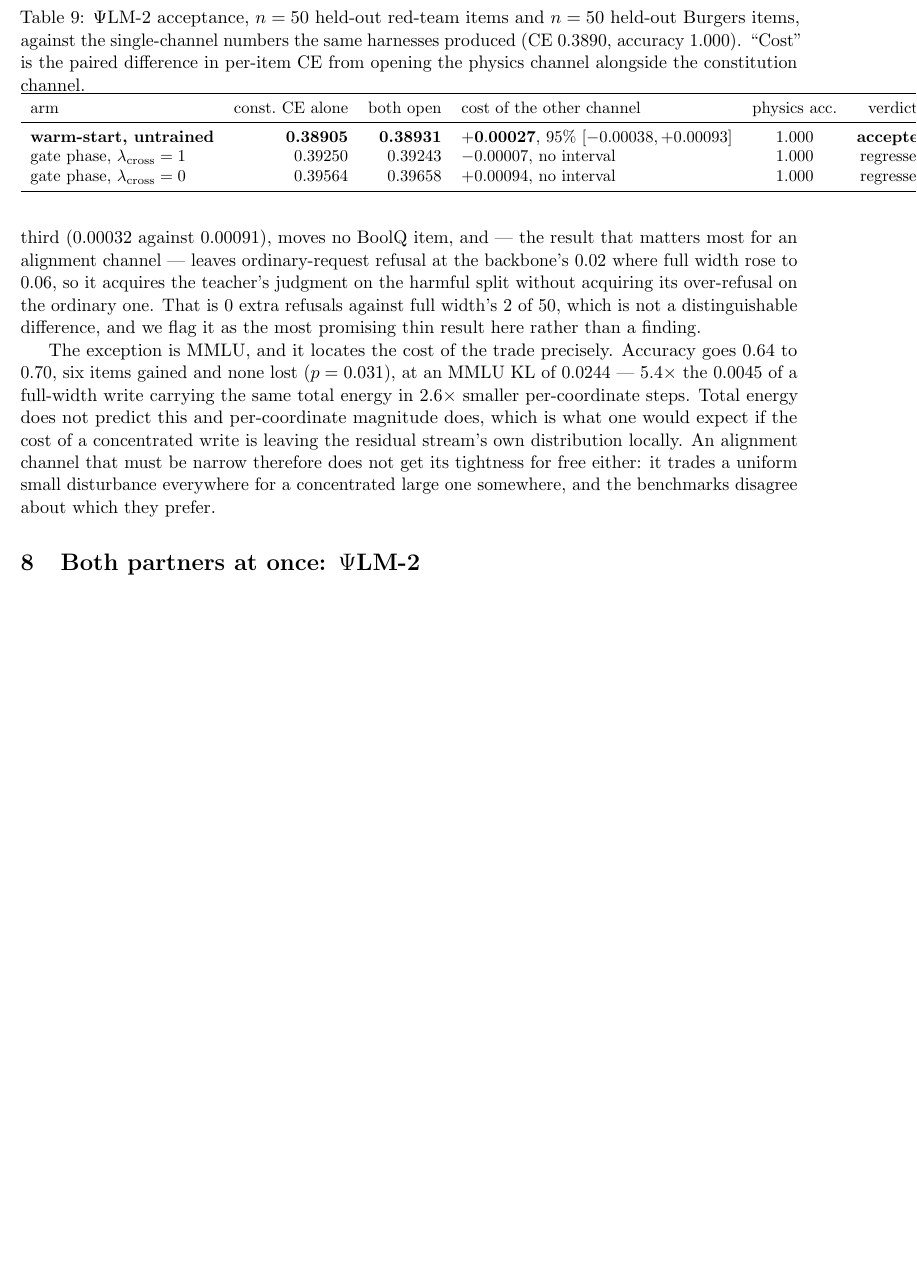
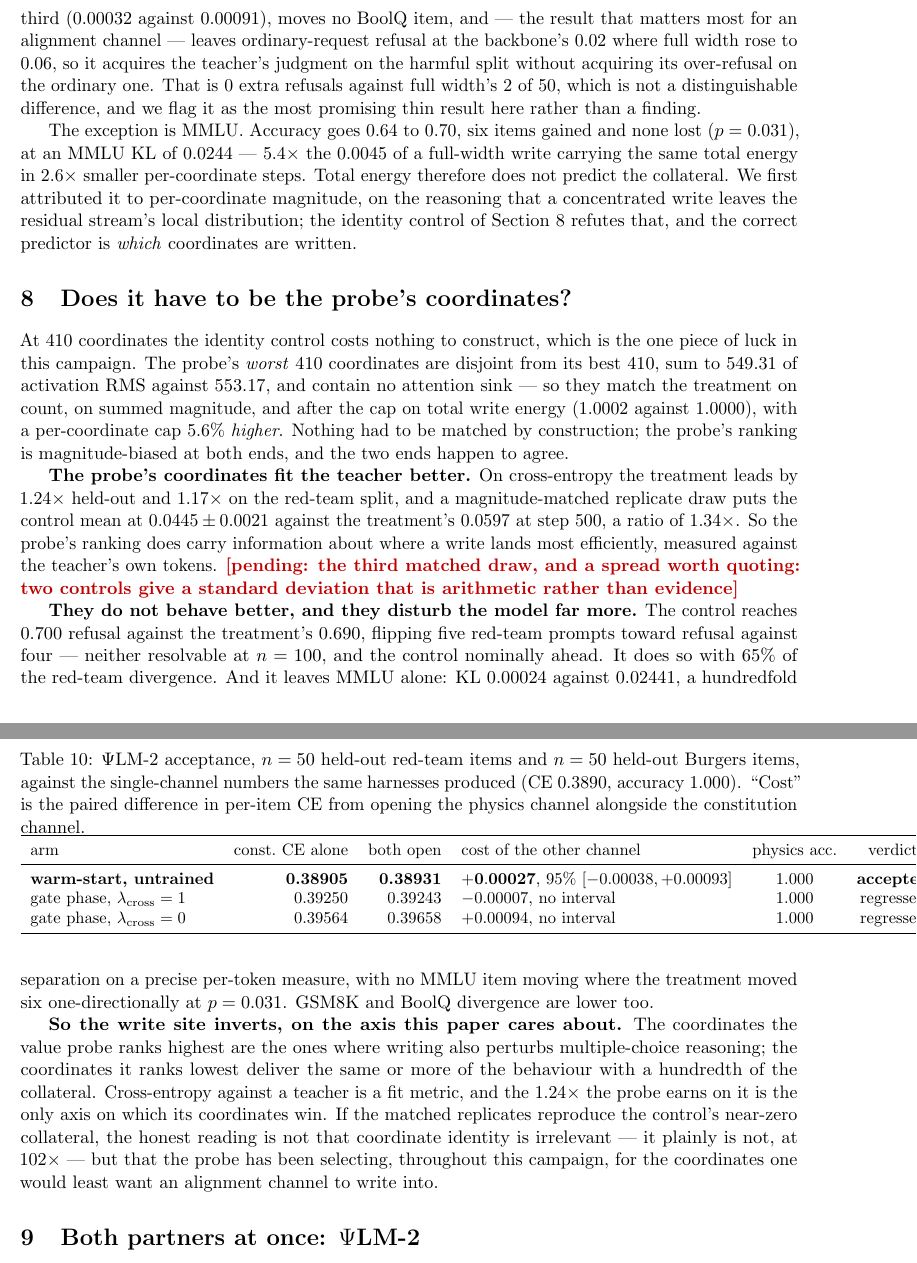
Before and after one commit to ryoji-info/PsiLM-2, a LaTeX paper (paper/psilm2.tex): part of page 12 of 16 before the commit and two parts of pages 12 and 13 of 17 after it, the two joined at a grey line, cut so that both start at the same text, the shorter picture padded with empty space. Compiled offline with pdfLaTeX.

Commit message:
Withdraw the magnitude account of the collateral; add the identity section
The paper claimed "total energy does not predict this and per-coordinate magnitude
does" about the 410-coordinate arm's MMLU collateral. The identity control refutes
it: the probe's WORST 410 coordinates, written 5.6% harder per coordinate at
matched total energy, produce MMLU KL 0.00024 against 0.02441 and move no MMLU
item. The predictor is which coordinates are written, and the paragraph now says
so and names the reasoning that was wrong.

The new section reports the pair. The control is an unusually clean one and not by
design: the probe's ranking is magnitude-biased at both ends, so its worst 410 are
disjoint from its best, sum to 549.31 of activation RMS against 553.17, carry no
attention sink, and reach energy parity at 1.0002 against 1.0000.

What it shows, stated as two halves that point opposite ways. The probe's
coordinates fit the teacher better -- 1.24x held-out, 1.17x on the red-team split,
1.34x against the matched replicate mean so far -- so its ranking does carry
information about where a write lands efficiently. And they behave no better while
disturbing the model far more: the control reaches 0.700 refusal against 0.690
(five flips against four, neither resolvable at n=100) on 65% of the divergence,
and leaves MMLU untouched at a hundredth of the KL.

So on the axis this paper cares about the write site inverts. Cross-entropy
against a teacher is a fit metric, and it is the only axis the probe's coordinates
win. The section says plainly what follows if the replicates reproduce the
control's near-zero collateral: not that identity is irrelevant, which 102x
forbids, but that the probe has been selecting for the coordinates one would least
want an alignment channel to write into.

Co-Authored-By: Claude Opus 5 <noreply@anthropic.com>

```diff
--- a/paper/psilm2.tex
+++ b/paper/psilm2.tex
@@ -351,13 +351,24 @@ ordinary one. That is 0 extra refusals against full width's 2 of 50, which is no
 distinguishable difference, and we flag it as the most promising thin result here
 rather than a finding.
 
-The exception is MMLU, and it locates the cost of the trade precisely. Accuracy goes
-0.64 to 0.70, six items gained and none lost ($p = 0.031$), at an MMLU KL of 0.0244
---- 5.4$\times$ the 0.0045 of a full-width write carrying the same total energy in
-2.6$\times$ smaller per-coordinate steps. Total energy does not predict this and
-per-coordinate magnitude does, which is what one would expect if the cost of a
-concentrated write is leaving the residual stream's own distribution locally. An
-alignment channel that must be narrow therefore does not get its tightness for free
-either: it trades a uniform small disturbance everywhere for a concentrated large one
-somewhere, and the benchmarks disagree about which they prefer.
+The exception is MMLU. Accuracy goes 0.64 to 0.70, six items gained and none lost
+($p = 0.031$), at an MMLU KL of 0.0244 --- 5.4$\times$ the 0.0045 of a full-width
+write carrying the same total energy in 2.6$\times$ smaller per-coordinate steps.
+Total energy therefore does not predict the collateral. We first attributed it to
+per-coordinate magnitude, on the reasoning that a concentrated write leaves the
+residual stream's local distribution; the identity control of
+Section~\ref{sec:identity} refutes that, and the correct predictor is \emph{which}
+coordinates are written.
 
+
+\section{Does it have to be the probe's coordinates?}
+\label{sec:identity}
+
+At 410 coordinates the identity control costs nothing to construct, which is the
+one piece of luck in this campaign. The probe's \emph{worst} 410 coordinates are
+disjoint from its best 410, sum to 549.31 of activation RMS against 553.17, and
+contain no attention sink --- so they match the treatment on count, on summed
+magnitude, and after the cap on total write energy (1.0002 against 1.0000), with a
+per-coordinate cap 5.6\% \emph{higher}. Nothing had to be matched by construction;
+the probe's ranking is magnitude-biased at both ends, and the two ends happen to
+agree.
@@ -364,3 +405,30 @@ somewhere, and the benchmarks disagree about which they prefer.
+\textbf{The probe's coordinates fit the teacher better.} On cross-entropy the
+treatment leads by 1.24$\times$ held-out and 1.17$\times$ on the red-team split, and
+a magnitude-matched replicate draw puts the control mean at $0.0445 \pm 0.0021$
+against the treatment's 0.0597 at step 500, a ratio of 1.34$\times$. So the probe's
+ranking does carry information about where a write lands most efficiently, measured
+against the teacher's own tokens. \pending{the third matched draw, and a spread
+worth quoting: two controls give a standard deviation that is arithmetic rather
+than evidence}
+
+\textbf{They do not behave better, and they disturb the model far more.} The
+control reaches 0.700 refusal against the treatment's 0.690, flipping five
+red-team prompts toward refusal against four --- neither resolvable at $n = 100$,
+and the control nominally ahead. It does so with 65\% of the red-team divergence.
+And it leaves MMLU alone: KL 0.00024 against 0.02441, a hundredfold separation on
+a precise per-token measure, with no MMLU item moving where the treatment moved six
+one-directionally at $p = 0.031$. GSM8K and BoolQ divergence are lower too.
+
+\textbf{So the write site inverts, on the axis this paper cares about.} The
+coordinates the value probe ranks highest are the ones where writing also perturbs
+multiple-choice reasoning; the coordinates it ranks lowest deliver the same or more
+of the behaviour with a hundredth of the collateral. Cross-entropy against a teacher
+is a fit metric, and the 1.24$\times$ the probe earns on it is the only axis on
+which its coordinates win. If the matched replicates reproduce the control's
+near-zero collateral, the honest reading is not that coordinate identity is
+irrelevant --- it plainly is not, at 102$\times$ --- but that the probe has been
+selecting, throughout this campaign, for the coordinates one would least want an
+alignment channel to write into.
 
 \section{Both partners at once: \psilm{}-2}
 \label{sec:dual}
```
Also changed, not shown: paper/psilm2.pdf, paper/psilm2.tex (30 more changed lines).
